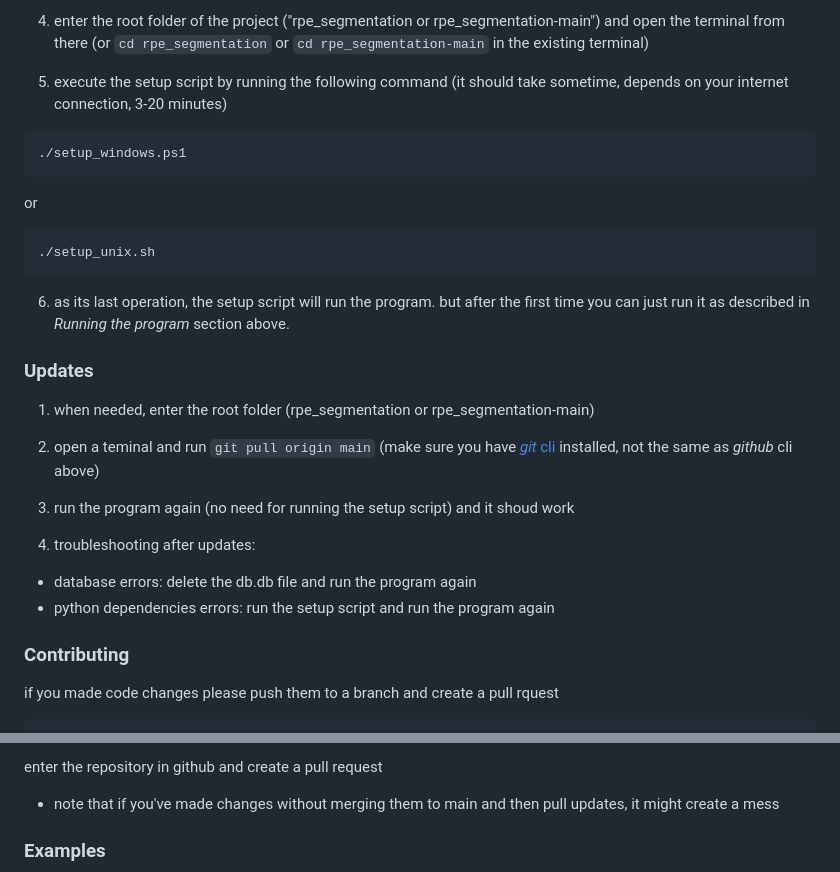
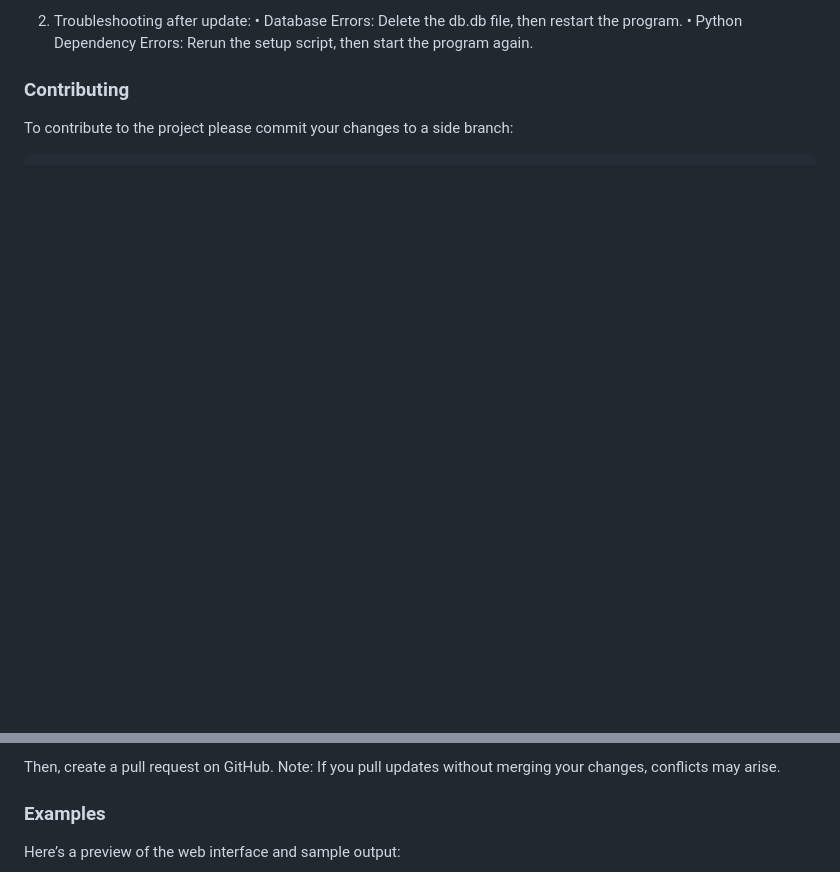
Before and after one commit to nshem/rpe_segmentation, a Markdown page: README.md, 2 parts joined by grey strips. GitHub-like rendering; blank space fills up the shorter version.

`````diff
--- a/README.md
+++ b/README.md
@@ -45,31 +78,9 @@ gh repo clone nshem/rpe_segmentation
 ````
 
-4. enter the root folder of the project ("rpe_segmentation or rpe_segmentation-main") and open the terminal from there (or ````cd rpe_segmentation```` or ````cd rpe_segmentation-main```` in the existing terminal)
-
-5. execute the setup script by running the following command (it should take sometime, depends on your internet connection, 3-20 minutes)
-````
-./setup_windows.ps1
-````
-or
-````
-./setup_unix.sh
-````
-
-6. as its last operation, the setup script will run the program. but after the first time you can just run it as described in _Running the program_ section above.
-
-### Updates
-1. when needed, enter the root folder (rpe_segmentation or rpe_segmentation-main)
-
-1. open a teminal and run
-````git pull origin main````
-(make sure you have [*git* cli](https://git-scm.com/book/en/v2/Appendix-A:-Git-in-Other-Environments-Git-in-PowerShell) installed, not the same as *github* cli above)
-
-1. run the program again (no need for running the setup script) and it shoud work
-
-1. troubleshooting after updates:
-  - database errors: delete the db.db file and run the program again
-  - python dependencies errors: run the setup script and run the program again
+2.  Troubleshooting after update:
+  •	Database Errors: Delete the db.db file, then restart the program.
+  •	Python Dependency Errors: Rerun the setup script, then start the program again.
 
 ### Contributing
-if you made code changes please push them to a branch and create a pull rquest
+To contribute to the project please commit your changes to a side branch:
 ````
@@ -80,8 +91,9 @@ git push
 ````
-enter the repository in github and create a pull request
-* note that if you've made changes without merging them to main and then pull updates, it might create a mess
+Then, create a pull request on GitHub.
+Note: If you pull updates without merging your changes, conflicts may arise.
 
 ### Examples
+Here’s a preview of the web interface and sample output:
 ![interface](./interface.png)
 
 ![example plot](./Figure_1.png)
`````
Also changed, not shown: other parts of README.md (+65 -32 lines).
